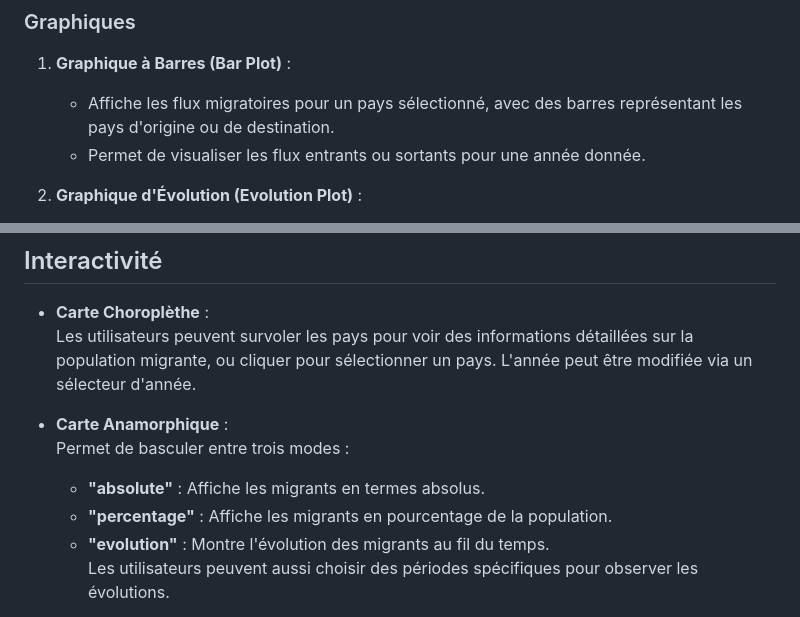
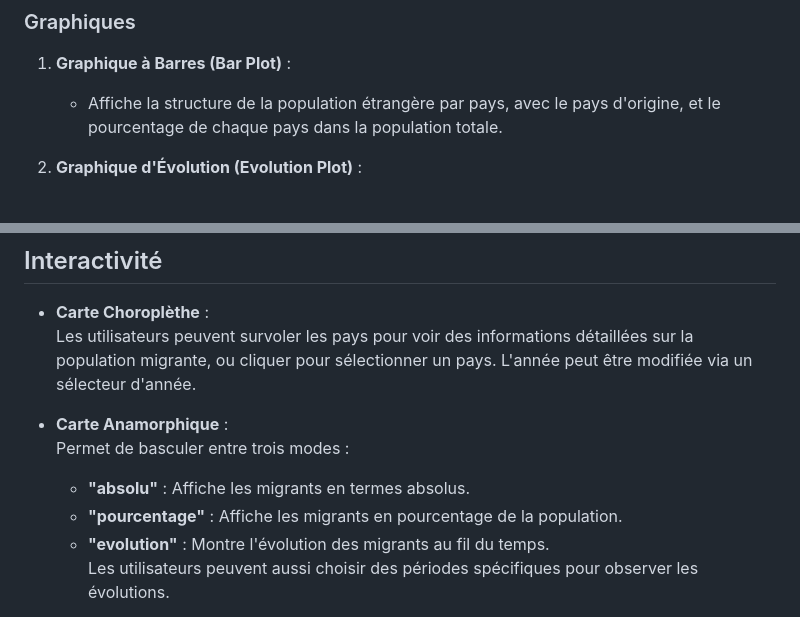
Before and after one commit to PiHau/world-migration, a Markdown page: README.md, 2 parts joined by grey strips. Drawn GitHub-style.

```diff
--- a/README.md
+++ b/README.md
@@ -28,8 +28,7 @@ Ce projet permet de visualiser des données de migration internationale à trave
 
 ### Graphiques
 1. **Graphique à Barres (Bar Plot)** :
-   - Affiche les flux migratoires pour un pays sélectionné, avec des barres représentant les pays d'origine ou de destination.
-   - Permet de visualiser les flux entrants ou sortants pour une année donnée.
+   - Affiche la structure de la population étrangère par pays, avec le pays d'origine, et le pourcentage de chaque pays dans la population totale.
 
 
 
@@ -46,8 +45,8 @@ Ce projet permet de visualiser des données de migration internationale à trave
 
 - **Carte Anamorphique** :
   Permet de basculer entre trois modes :
-  - **"absolute"** : Affiche les migrants en termes absolus.
-  - **"percentage"** : Affiche les migrants en pourcentage de la population.
+  - **"absolu"** : Affiche les migrants en termes absolus.
+  - **"pourcentage"** : Affiche les migrants en pourcentage de la population.
   - **"evolution"** : Montre l'évolution des migrants au fil du temps.
   Les utilisateurs peuvent aussi choisir des périodes spécifiques pour observer les évolutions.
 
```
